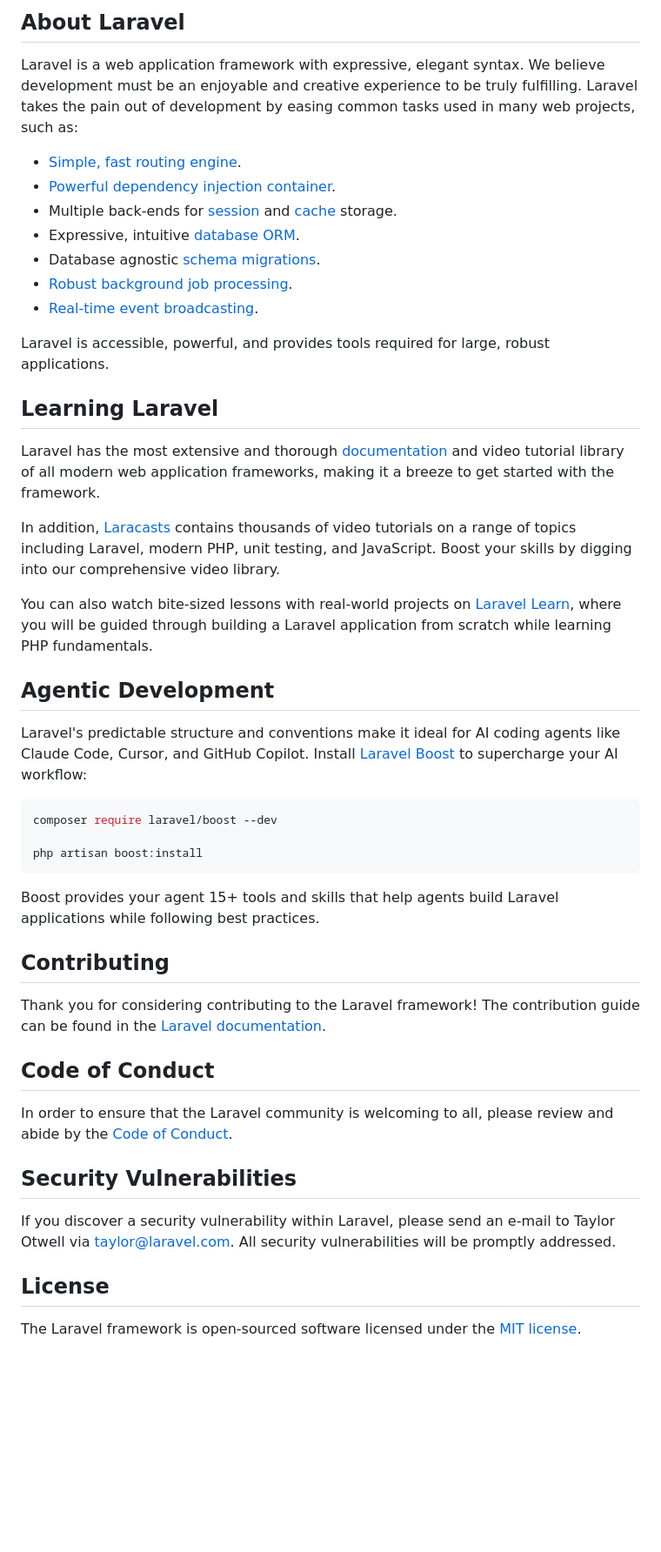
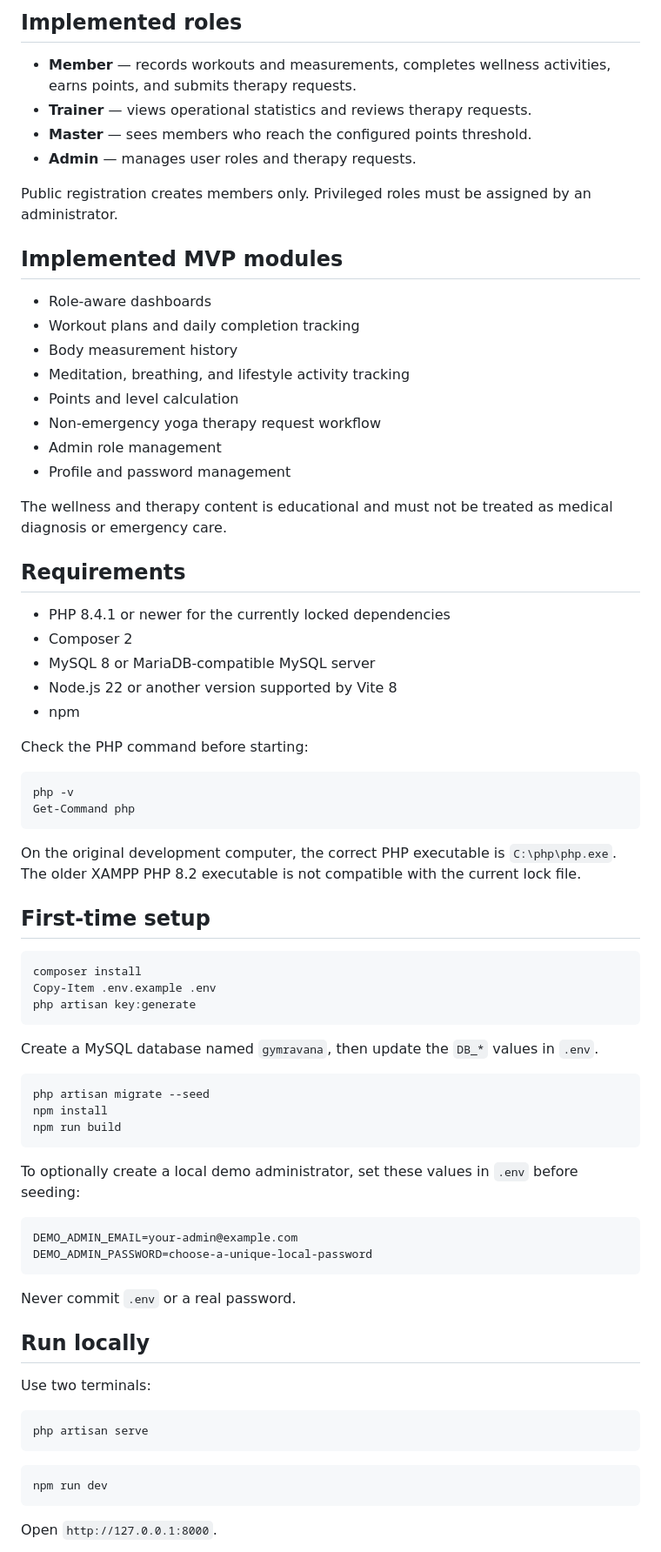
Before and after one commit to sahananjana122/GYMRAVANA, a Markdown page: README.md, the part around one of its changes. Shown at 87% size. Drawn GitHub-style; blank space fills up the shorter version.

Commit message:
docs: document setup and implemented MVP features

````diff
--- a/README.md
+++ b/README.md
@@ -9,50 +4,79 @@
 
-## About Laravel
+## Implemented roles
 
-Laravel is a web application framework with expressive, elegant syntax. We believe development must be an enjoyable and creative experience to be truly fulfilling. Laravel takes the pain out of development by easing common tasks used in many web projects, such as:
+- **Member** — records workouts and measurements, completes wellness activities, earns points, and submits therapy requests.
+- **Trainer** — views operational statistics and reviews therapy requests.
+- **Master** — sees members who reach the configured points threshold.
+- **Admin** — manages user roles and therapy requests.
 
-- [Simple, fast routing engine](https://laravel.com/docs/routing).
-- [Powerful dependency injection container](https://laravel.com/docs/container).
-- Multiple back-ends for [session](https://laravel.com/docs/session) and [cache](https://laravel.com/docs/cache) storage.
-- Expressive, intuitive [database ORM](https://laravel.com/docs/eloquent).
-- Database agnostic [schema migrations](https://laravel.com/docs/migrations).
-- [Robust background job processing](https://laravel.com/docs/queues).
-- [Real-time event broadcasting](https://laravel.com/docs/broadcasting).
+Public registration creates members only. Privileged roles must be assigned by an administrator.
 
-Laravel is accessible, powerful, and provides tools required for large, robust applications.
+## Implemented MVP modules
 
-## Learning Laravel
+- Role-aware dashboards
+- Workout plans and daily completion tracking
+- Body measurement history
+- Meditation, breathing, and lifestyle activity tracking
+- Points and level calculation
+- Non-emergency yoga therapy request workflow
+- Admin role management
+- Profile and password management
 
-Laravel has the most extensive and thorough [documentation](https://laravel.com/docs) and video tutorial library of all modern web application frameworks, making it a breeze to get started with the framework.
+The wellness and therapy content is educational and must not be treated as medical diagnosis or emergency care.
 
-In addition, [Laracasts](https://laracasts.com) contains thousands of video tutorials on a range of topics including Laravel, modern PHP, unit testing, and JavaScript. Boost your skills by digging into our comprehensive video library.
+## Requirements
 
-You can also watch bite-sized lessons with real-world projects on [Laravel Learn](https://laravel.com/learn), where you will be guided through building a Laravel application from scratch while learning PHP fundamentals.
+- PHP 8.4.1 or newer for the currently locked dependencies
+- Composer 2
+- MySQL 8 or MariaDB-compatible MySQL server
+- Node.js 22 or another version supported by Vite 8
+- npm
 
-## Agentic Development
+Check the PHP command before starting:
 
-Laravel's predictable structure and conventions make it ideal for AI coding agents like Claude Code, Cursor, and GitHub Copilot. Install [Laravel Boost](https://laravel.com/docs/ai) to supercharge your AI workflow:
-
-```bash
-composer require laravel/boost --dev
-
-php artisan boost:install
+```powershell
+php -v
+Get-Command php
 ```
 
-Boost provides your agent 15+ tools and skills that help agents build Laravel applications while following best practices.
+On the original development computer, the correct PHP executable is `C:\php\php.exe`. The older XAMPP PHP 8.2 executable is not compatible with the current lock file.
 
-## Contributing
+## First-time setup
 
-Thank you for considering contributing to the Laravel framework! The contribution guide can be found in the [Laravel documentation](https://laravel.com/docs/contributions).
+```powershell
+composer install
+Copy-Item .env.example .env
+php artisan key:generate
+```
 
-## Code of Conduct
+Create a MySQL database named `gymravana`, then update the `DB_*` values in `.env`.
 
-In order to ensure that the Laravel community is welcoming to all, please review and abide by the [Code of Conduct](https://laravel.com/docs/contributions#code-of-conduct).
+```powershell
+php artisan migrate --seed
+npm install
+npm run build
+```
 
-## Security Vulnerabilities
+To optionally create a local demo administrator, set these values in `.env` before seeding:
 
-If you discover a security vulnerability within Laravel, please send an e-mail to Taylor Otwell via [taylor@laravel.com](mailto:taylor@laravel.com). All security vulnerabilities will be promptly addressed.
+```dotenv
+DEMO_ADMIN_EMAIL=your-admin@example.com
+DEMO_ADMIN_PASSWORD=choose-a-unique-local-password
+```
 
-## License
+Never commit `.env` or a real password.
 
-The Laravel framework is open-sourced software licensed under the [MIT license](https://opensource.org/licenses/MIT).
+## Run locally
+
+Use two terminals:
+
+```powershell
+php artisan serve
+```
+
+```powershell
+npm run dev
+```
+
+Open `http://127.0.0.1:8000`.
+
````
Also changed, not shown: other parts of README.md (+32 -7 lines).
